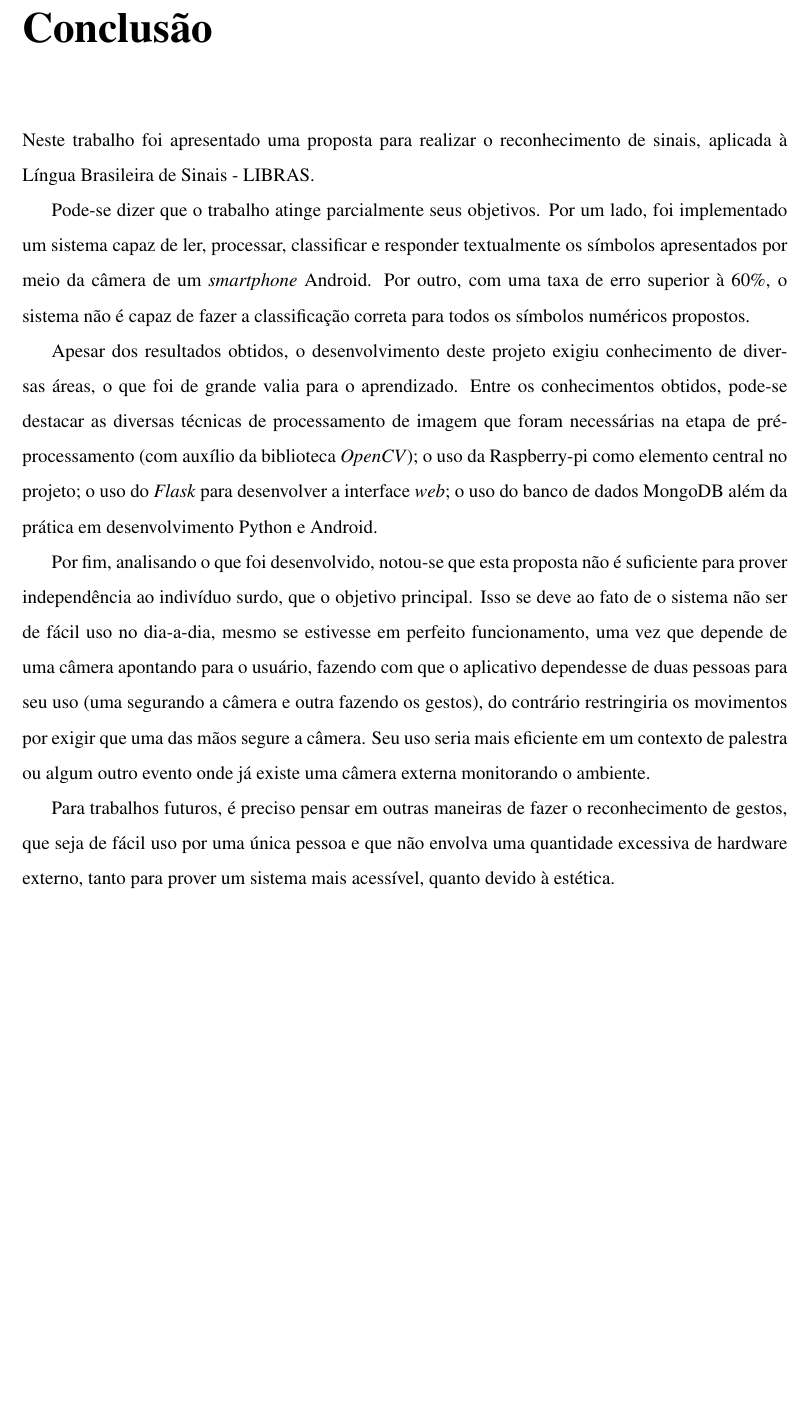
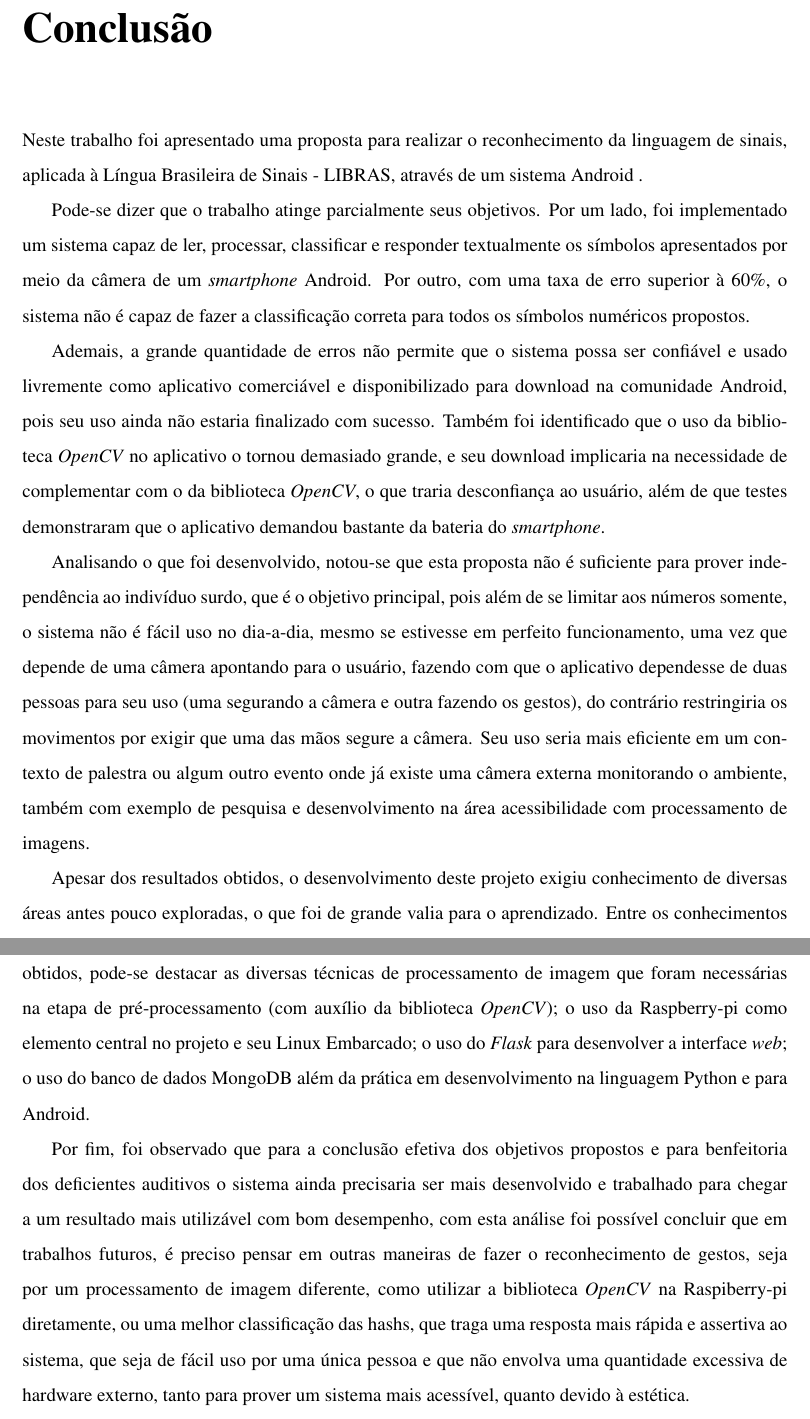
Before and after one commit to kollinslima/Monografia_micros2, a LaTeX document (SEL0630main.tex, which reads Content/7_Conclusao.tex): part of page 33 of 36 before the commit and two parts of pages 33 and 34 of 36 after it, the two joined at a grey line, cut so that both start at the same text, the shorter picture padded with empty space. Compiled offline with pdfLaTeX; the source files are stored in an older character set and shown here as Unicode.

Commit message:
Add files via upload
Commit Laís

```diff
--- a/Content/7_Conclusao.tex
+++ b/Content/7_Conclusao.tex
@@ -1,14 +1,17 @@
 \chapter{Conclusão}
 \label{Conclusao}
 
-\par Neste trabalho foi apresentado uma proposta para realizar o reconhecimento de sinais, aplicada à Língua Brasileira de Sinais - LIBRAS.
+\par Neste trabalho foi apresentado uma proposta para realizar o reconhecimento da linguagem de sinais, aplicada à Língua Brasileira de Sinais - LIBRAS, através de um sistema Android .
+
 \par Pode-se dizer que o trabalho atinge parcialmente seus objetivos. Por um lado, foi implementado um sistema capaz de ler, processar, classificar e responder textualmente os símbolos apresentados por meio da câmera de um \textit{smartphone} Android. Por outro, com uma taxa de erro superior à 60\%, o sistema não é capaz de fazer a classificação correta para todos os símbolos numéricos propostos.
 
-\par Apesar dos resultados obtidos, o desenvolvimento deste projeto exigiu conhecimento de diversas áreas, o que foi de grande valia para o aprendizado. Entre os conhecimentos obtidos, pode-se destacar as diversas técnicas de processamento de imagem que foram necessárias na etapa de pré-processamento (com auxílio da biblioteca \textit{OpenCV}); o uso da Raspberry-pi como elemento central no projeto; o uso do \textit{Flask} para desenvolver a interface \textit{web}; o uso do banco de dados MongoDB além da prática em desenvolvimento Python e Android.
+\par Ademais, a grande quantidade de erros não permite que o sistema possa ser confiável e usado livremente como aplicativo comerciável e disponibilizado para download na comunidade Android, pois seu uso ainda não estaria finalizado com sucesso. Também foi identificado que o uso da biblioteca \textit{OpenCV} no aplicativo o tornou demasiado grande, e seu download implicaria na necessidade de complementar com o da biblioteca \textit{OpenCV}, o que traria desconfiança ao usuário, além de que testes demonstraram que o aplicativo demandou bastante da bateria do \textit{smartphone}.
 
-\par Por fim, analisando o que foi desenvolvido, notou-se que esta proposta não é suficiente para prover independência ao indivíduo surdo, que o objetivo principal. Isso se deve ao fato de o sistema não ser de fácil uso no dia-a-dia, mesmo se estivesse em perfeito funcionamento, uma vez que depende de uma câmera apontando para o usuário, fazendo com que o aplicativo dependesse de duas pessoas para seu uso (uma segurando a câmera e outra fazendo os gestos), do contrário restringiria os movimentos por exigir que uma das mãos segure a câmera. Seu uso seria mais eficiente em um contexto de palestra ou algum outro evento onde já existe uma câmera externa monitorando o ambiente.
+\par Analisando o que foi desenvolvido, notou-se que esta proposta não é suficiente para prover independência ao indivíduo surdo, que é o objetivo principal, pois além de se limitar aos números somente, o sistema não é fácil uso no dia-a-dia, mesmo se estivesse em perfeito funcionamento, uma vez que depende de uma câmera apontando para o usuário, fazendo com que o aplicativo dependesse de duas pessoas para seu uso (uma segurando a câmera e outra fazendo os gestos), do contrário restringiria os movimentos por exigir que uma das mãos segure a câmera. Seu uso seria mais eficiente em um contexto de palestra ou algum outro evento onde já existe uma câmera externa monitorando o ambiente, também com exemplo de pesquisa e desenvolvimento na área acessibilidade com processamento de imagens.
 
-\par Para trabalhos futuros, é preciso pensar em outras maneiras de fazer o reconhecimento de gestos, que seja de fácil uso por uma única pessoa e que não envolva uma quantidade excessiva de hardware externo, tanto para prover um sistema mais acessível, quanto devido à estética.
+\par Apesar dos resultados obtidos, o desenvolvimento deste projeto exigiu conhecimento de diversas áreas antes pouco exploradas, o que foi de grande valia para o aprendizado. Entre os conhecimentos obtidos, pode-se destacar as diversas técnicas de processamento de imagem que foram necessárias na etapa de pré-processamento (com auxílio da biblioteca \textit{OpenCV}); o uso da Raspberry-pi como elemento central no projeto e seu Linux Embarcado; o uso do \textit{Flask} para desenvolver a interface \textit{web}; o uso do banco de dados MongoDB além da prática em desenvolvimento na linguagem Python e para Android.
+
+\par Por fim, foi observado que para a conclusão efetiva dos objetivos propostos e para benfeitoria dos deficientes auditivos o sistema ainda precisaria ser mais desenvolvido e trabalhado para chegar a um resultado mais utilizável com bom desempenho, com esta análise foi possível concluir que em trabalhos futuros, é preciso pensar em outras maneiras de fazer o reconhecimento de gestos, seja por um processamento de imagem diferente, como utilizar a biblioteca \textit{OpenCV} na Raspiberry-pi diretamente, ou uma melhor classificação das hashs, que traga uma resposta mais rápida e assertiva ao sistema, que seja de fácil uso por uma única pessoa e que não envolva uma quantidade excessiva de hardware externo, tanto para prover um sistema mais acessível, quanto devido à estética.
 
 
 %\section*{Trabalhos futuros}
```
Also changed, not shown: Content/1_PreTexto.tex (+2 -2 lines), Content/2_Introducao.tex (+1 -1 lines), SEL0630main.pdf, 7 other files.
